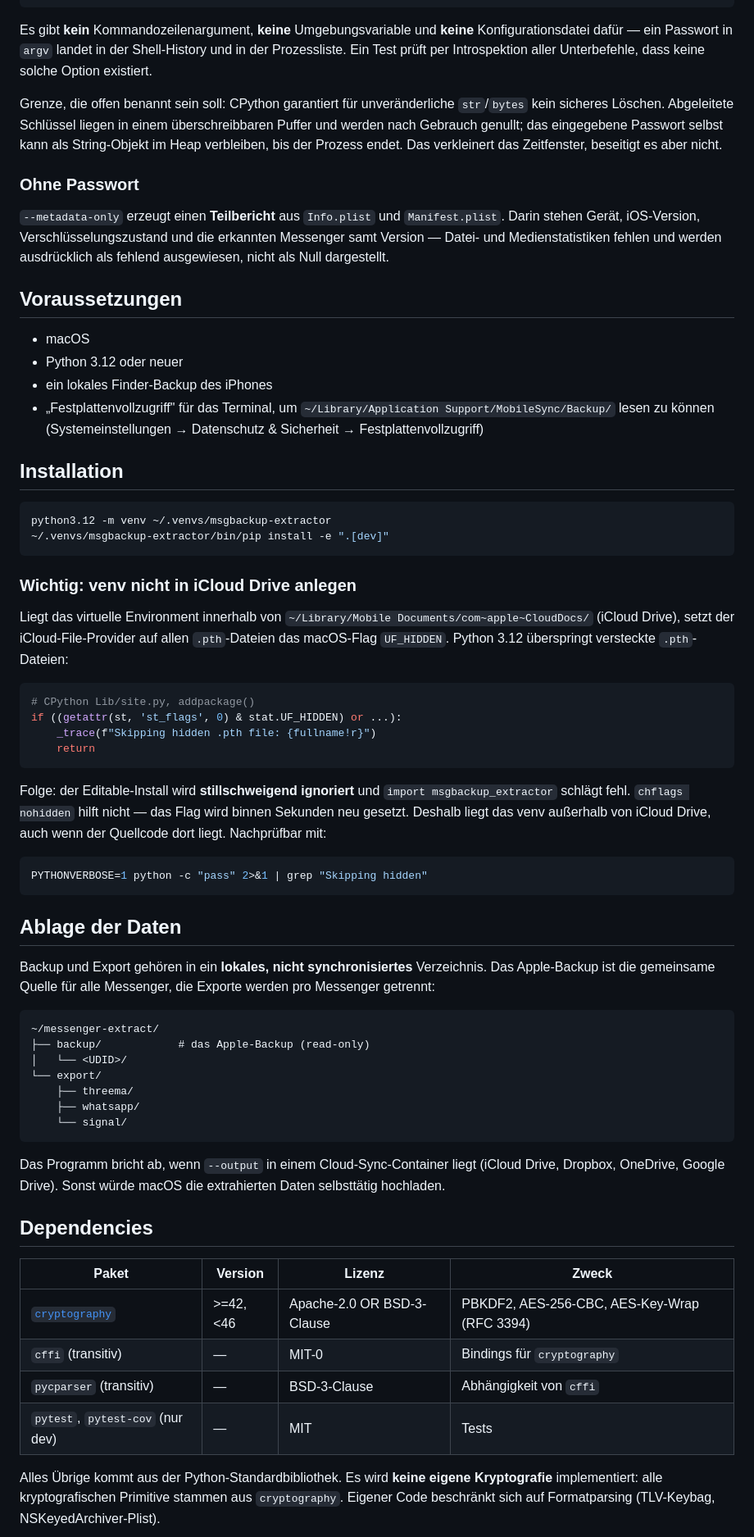
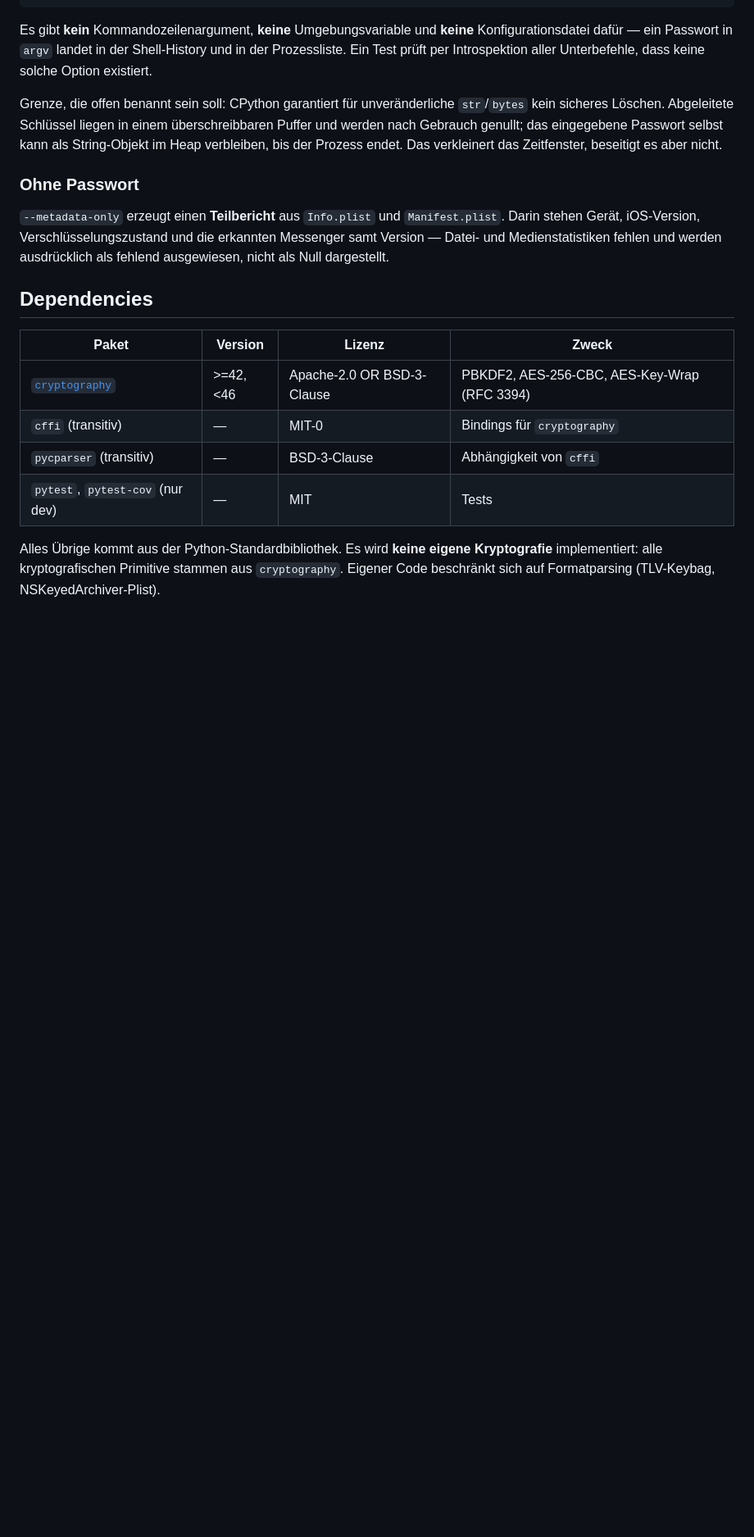
Before and after one commit to abnun/msgbackup-extractor, a Markdown page: README.md, the part around one of its changes. Shown at 82% size. GitHub-like rendering; blank space fills up the shorter version.

````diff
--- a/README.md
+++ b/README.md
@@ -300,65 +463,6 @@ endet. Das verkleinert das Zeitfenster, beseitigt es aber nicht.
 die erkannten Messenger samt Version — Datei- und Medienstatistiken fehlen und
 werden ausdrücklich als fehlend ausgewiesen, nicht als Null dargestellt.
 
-## Voraussetzungen
-
-- macOS
-- Python 3.12 oder neuer
-- ein lokales Finder-Backup des iPhones
-- „Festplattenvollzugriff" für das Terminal, um
-  `~/Library/Application Support/MobileSync/Backup/` lesen zu können
-  (Systemeinstellungen → Datenschutz & Sicherheit → Festplattenvollzugriff)
-
-## Installation
-
-```bash
-python3.12 -m venv ~/.venvs/msgbackup-extractor
-~/.venvs/msgbackup-extractor/bin/pip install -e ".[dev]"
-```
-
-### Wichtig: venv nicht in iCloud Drive anlegen
-
-Liegt das virtuelle Environment innerhalb von
-`~/Library/Mobile Documents/com~apple~CloudDocs/` (iCloud Drive), setzt der
-iCloud-File-Provider auf allen `.pth`-Dateien das macOS-Flag `UF_HIDDEN`.
-Python 3.12 überspringt versteckte `.pth`-Dateien:
-
-```python
-# CPython Lib/site.py, addpackage()
-if ((getattr(st, 'st_flags', 0) & stat.UF_HIDDEN) or ...):
-    _trace(f"Skipping hidden .pth file: {fullname!r}")
-    return
-```
-
-Folge: der Editable-Install wird **stillschweigend ignoriert** und
-`import msgbackup_extractor` schlägt fehl. `chflags nohidden` hilft nicht — das
-Flag wird binnen Sekunden neu gesetzt. Deshalb liegt das venv außerhalb von
-iCloud Drive, auch wenn der Quellcode dort liegt. Nachprüfbar mit:
-
-```bash
-PYTHONVERBOSE=1 python -c "pass" 2>&1 | grep "Skipping hidden"
-```
-
-## Ablage der Daten
-
-Backup und Export gehören in ein **lokales, nicht synchronisiertes**
-Verzeichnis. Das Apple-Backup ist die gemeinsame Quelle für alle Messenger, die
-Exporte werden pro Messenger getrennt:
-
-```
-~/messenger-extract/
-├── backup/            # das Apple-Backup (read-only)
-│   └── <UDID>/
-└── export/
-    ├── threema/
-    ├── whatsapp/
-    └── signal/
-```
-
-Das Programm bricht ab, wenn `--output` in einem Cloud-Sync-Container liegt
-(iCloud Drive, Dropbox, OneDrive, Google Drive). Sonst würde macOS die
-extrahierten Daten selbsttätig hochladen.
-
 ## Dependencies
 
 | Paket | Version | Lizenz | Zweck |
````
Also changed, not shown: other parts of README.md (+163 -0 lines).
